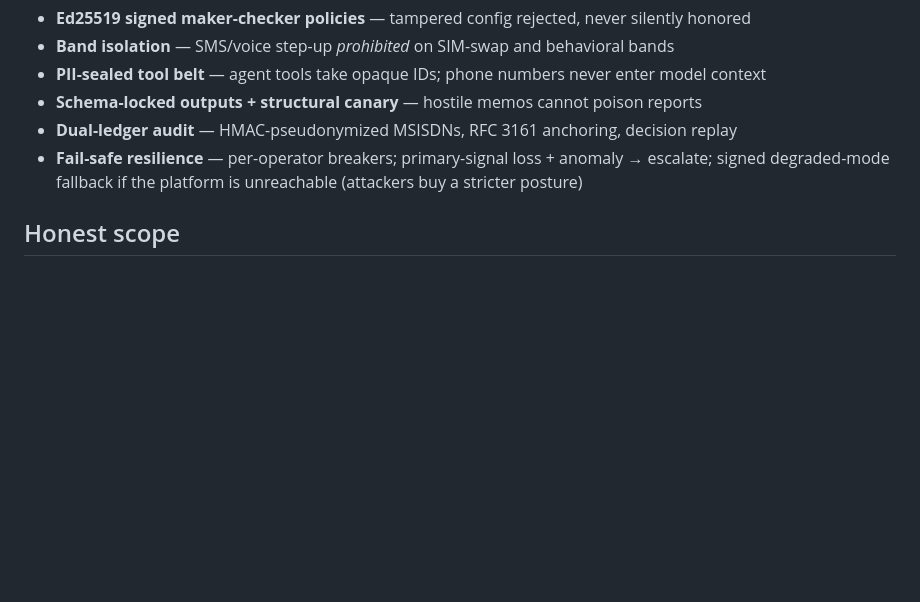
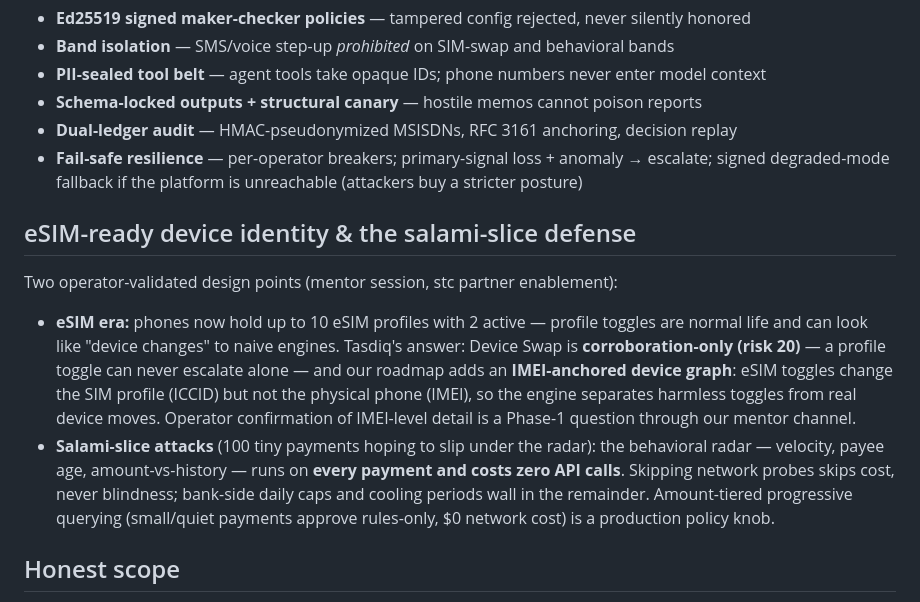
Before and after one commit to omarxhero/tasdiq, a Markdown page: README.md, the part around the change. GitHub-like rendering; blank space fills up the shorter version.

Commit message:
README: eSIM-ready device identity + salami-slice defense sections (mentor-validated design points)

```diff
--- a/README.md
+++ b/README.md
@@ -238,6 +238,25 @@ never a silent approval and never a fabricated result.
 - **Fail-safe resilience** — per-operator breakers; primary-signal loss + anomaly → escalate;
   signed degraded-mode fallback if the platform is unreachable (attackers buy a stricter posture)
 
+## eSIM-ready device identity & the salami-slice defense
+
+Two operator-validated design points (mentor session, stc partner enablement):
+
+- **eSIM era:** phones now hold up to 10 eSIM profiles with 2 active — profile
+  toggles are normal life and can look like "device changes" to naive engines.
+  Tasdiq's answer: Device Swap is **corroboration-only (risk 20)** — a profile
+  toggle can never escalate alone — and our roadmap adds an **IMEI-anchored
+  device graph**: eSIM toggles change the SIM profile (ICCID) but not the
+  physical phone (IMEI), so the engine separates harmless toggles from real
+  device moves. Operator confirmation of IMEI-level detail is a Phase-1
+  question through our mentor channel.
+- **Salami-slice attacks** (100 tiny payments hoping to slip under the radar):
+  the behavioral radar — velocity, payee age, amount-vs-history — runs on
+  **every payment and costs zero API calls**. Skipping network probes skips
+  cost, never blindness; bank-side daily caps and cooling periods wall in the
+  remainder. Amount-tiered progressive querying (small/quiet payments approve
+  rules-only, $0 network cost) is a production policy knob.
+
 ## Honest scope
 
 Mocks (labeled in-demo): biometric UI, InstaPay end-to-end flow (simulated), Sarie/Aani/FAST
```
